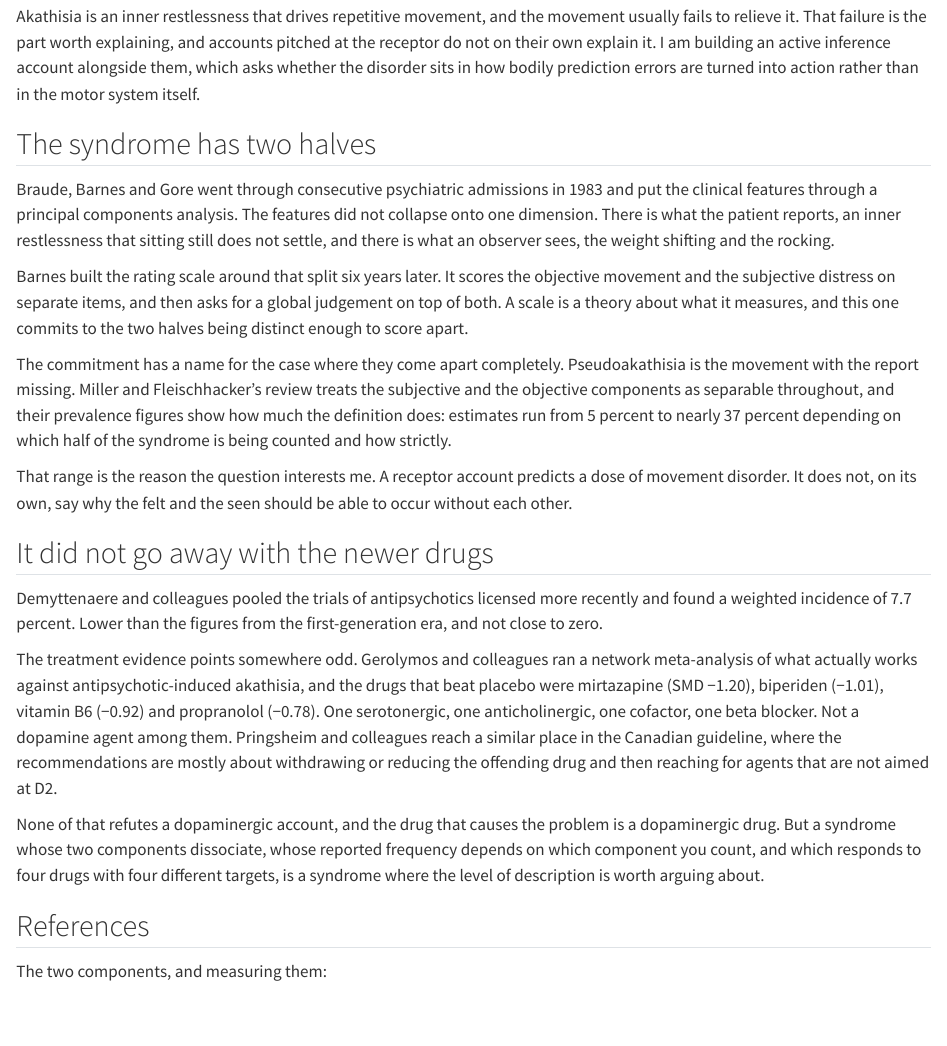
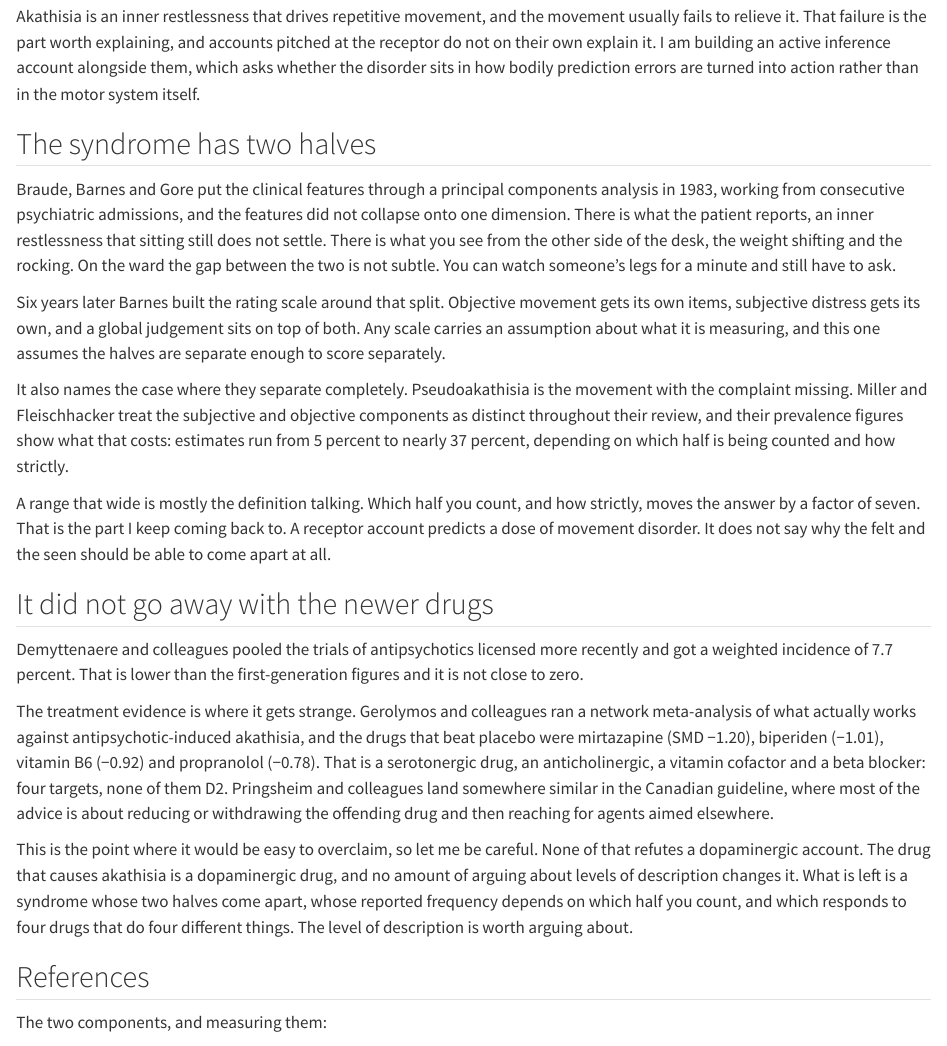
Before and after one commit to frknbkdmr/frknbkdmr.github.io, a Quarto document (research/akathisia-active-inference.qmd): the page in a window 1100 px wide, from 110 px down. Rendered offline with R 4.5, knitr and Pandoc in place of Quarto, with nearby package versions.

Commit message:
Stop opening every akathisia paragraph with a surname
Same tell that made the schizophrenia note read as machine-written: the citation
sits in the subject slot of paragraph after paragraph. Down from six to two, and
the ward is in the text now, since the gap between what you see and what the
patient reports is something you meet before you meet the literature on it.

The four-drug line was four clipped fragments doing a drum roll. It is one
sentence, followed by the concession the argument actually needs: a dopaminergic
drug causes this and no amount of arguing about levels of description changes it.

Co-Authored-By: Claude Opus 5 <noreply@anthropic.com>

```diff
--- a/research/akathisia-active-inference.qmd
+++ b/research/akathisia-active-inference.qmd
@@ -23,50 +23,52 @@ action rather than in the motor system itself.
 
 ## The syndrome has two halves {.k-head}
 
-Braude, Barnes and Gore went through consecutive psychiatric admissions in 1983
-and put the clinical features through a principal components analysis. The
-features did not collapse onto one dimension. There is what the patient
-reports, an inner restlessness that sitting still does not settle, and there is
-what an observer sees, the weight shifting and the rocking.
+Braude, Barnes and Gore put the clinical features through a principal components
+analysis in 1983, working from consecutive psychiatric admissions, and the
+features did not collapse onto one dimension. There is what the patient reports,
+an inner restlessness that sitting still does not settle. There is what you see
+from the other side of the desk, the weight shifting and the rocking. On the
+ward the gap between the two is not subtle. You can watch someone's legs for a
+minute and still have to ask.
 
-Barnes built the rating scale around that split six years later. It scores the
-objective movement and the subjective distress on separate items, and then asks
-for a global judgement on top of both. A scale is a theory about what it
-measures, and this one commits to the two halves being distinct enough to score
-apart.
+Six years later Barnes built the rating scale around that split. Objective
+movement gets its own items, subjective distress gets its own, and a global
+judgement sits on top of both. Any scale carries an assumption about what it is
+measuring, and this one assumes the halves are separate enough to score
+separately.
 
-The commitment has a name for the case where they come apart completely.
-Pseudoakathisia is the movement with the report missing. Miller and
-Fleischhacker's review treats the subjective and the objective components as
-separable throughout, and their prevalence figures show how much the definition
-does: estimates run from 5 percent to nearly 37 percent depending on which half
-of the syndrome is being counted and how strictly.
+It also names the case where they separate completely. Pseudoakathisia is the
+movement with the complaint missing. Miller and Fleischhacker treat the
+subjective and objective components as distinct throughout their review, and
+their prevalence figures show what that costs: estimates run from 5 percent to
+nearly 37 percent, depending on which half is being counted and how strictly.
 
-That range is the reason the question interests me. A receptor account predicts
-a dose of movement disorder. It does not, on its own, say why the felt and the
-seen should be able to occur without each other.
+A range that wide is mostly the definition talking. Which half you count, and
+how strictly, moves the answer by a factor of seven. That is the part I keep
+coming back to. A receptor account predicts a dose of movement disorder. It does
+not say why the felt and the seen should be able to come apart at all.
 
 ## It did not go away with the newer drugs {.k-head}
 
 Demyttenaere and colleagues pooled the trials of antipsychotics licensed more
-recently and found a weighted incidence of 7.7 percent. Lower than the figures
-from the first-generation era, and not close to zero.
+recently and got a weighted incidence of 7.7 percent. That is lower than the
+first-generation figures and it is not close to zero.
 
-The treatment evidence points somewhere odd. Gerolymos and colleagues ran a
+The treatment evidence is where it gets strange. Gerolymos and colleagues ran a
 network meta-analysis of what actually works against antipsychotic-induced
 akathisia, and the drugs that beat placebo were mirtazapine (SMD −1.20),
-biperiden (−1.01), vitamin B6 (−0.92) and propranolol (−0.78). One
-serotonergic, one anticholinergic, one cofactor, one beta blocker. Not a
-dopamine agent among them. Pringsheim and colleagues reach a similar place in
-the Canadian guideline, where the recommendations are mostly about withdrawing
-or reducing the offending drug and then reaching for agents that are not aimed
-at D2.
+biperiden (−1.01), vitamin B6 (−0.92) and propranolol (−0.78). That is a
+serotonergic drug, an anticholinergic, a vitamin cofactor and a beta blocker:
+four targets, none of them D2. Pringsheim and colleagues land somewhere similar
+in the Canadian guideline, where most of the advice is about reducing or
+withdrawing the offending drug and then reaching for agents aimed elsewhere.
 
-None of that refutes a dopaminergic account, and the drug that causes the
-problem is a dopaminergic drug. But a syndrome whose two components dissociate,
-whose reported frequency depends on which component you count, and which
-responds to four drugs with four different targets, is a syndrome where the
-level of description is worth arguing about.
+This is the point where it would be easy to overclaim, so let me be careful.
+None of that refutes a dopaminergic account. The drug that causes akathisia is a
+dopaminergic drug, and no amount of arguing about levels of description changes
+it. What is left is a syndrome whose two halves come apart, whose reported
+frequency depends on which half you count, and which responds to four drugs that
+do four different things. The level of description is worth arguing about.
 
 ## References {.k-head}
 
```
